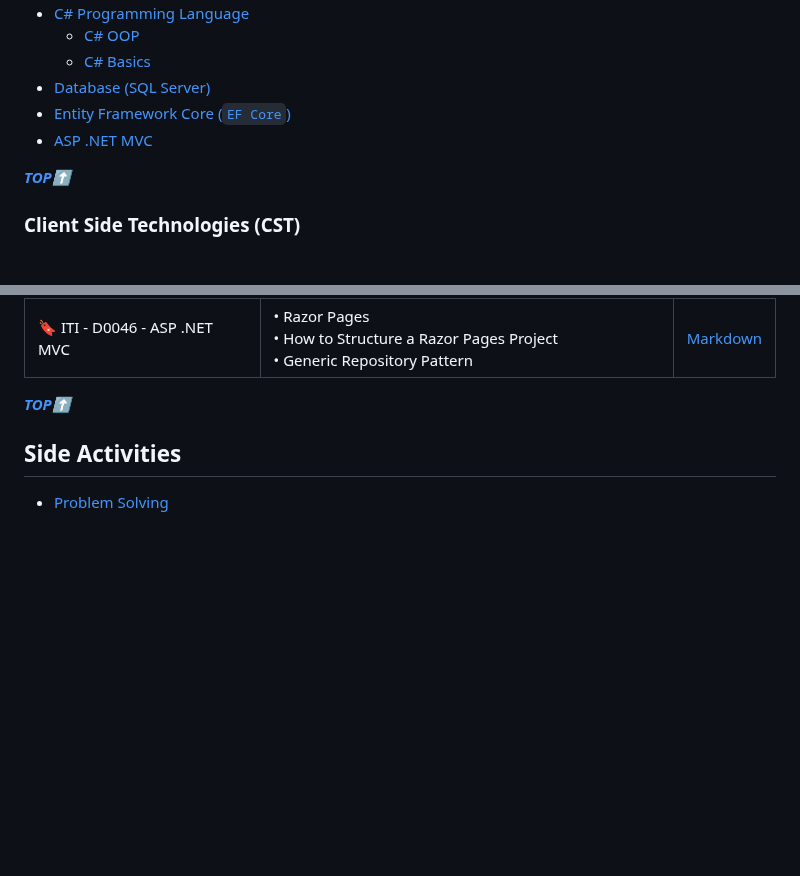
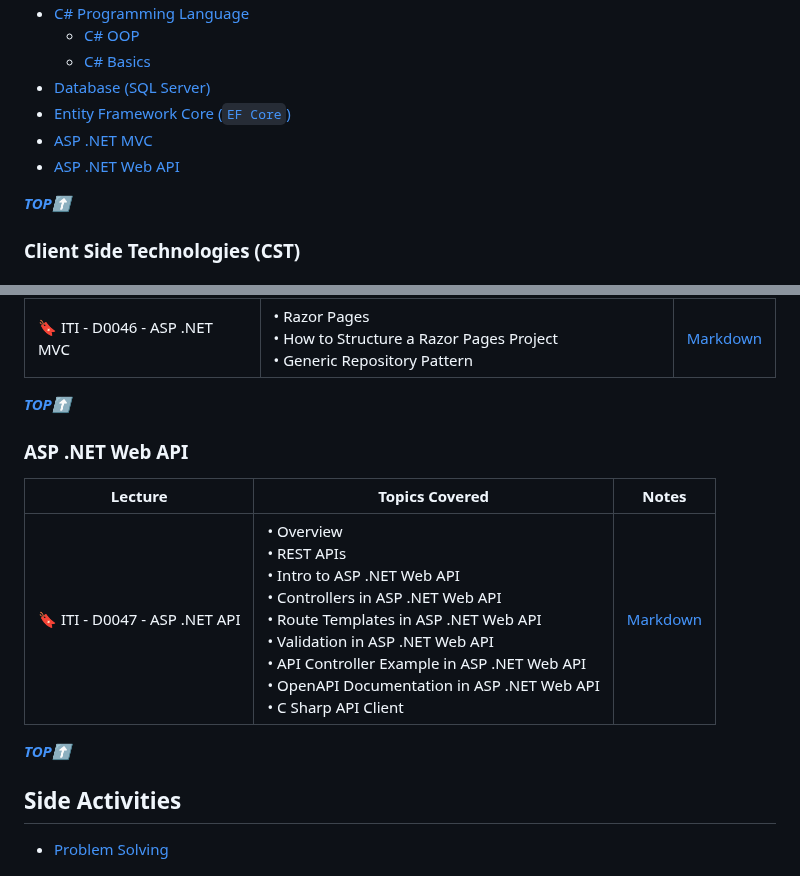
Before and after one commit to Ahmed-Reda-elshahawy/ITI-Full-Stack-.Net-Training-Journey, a Markdown page: README.md, 2 parts joined by grey strips. Drawn GitHub-style; blank space fills up the shorter version.

Commit message:
docs: update readme file

```diff
--- a/README.md
+++ b/README.md
@@ -23,6 +23,7 @@ This index will be updated as I progress through the training. It will contain a
 - [Database (SQL Server)](#database-sql-server)
 - [Entity Framework Core (`EF Core`)](#entity-framework-core-ef-core)
 - [ASP .NET MVC](#asp-net-mvc)
+- [ASP .NET Web API](#asp-net-web-api)
 
 **_[TOP⬆](#iti-full-stack-net-training-journey)_**
 
@@ -136,6 +137,14 @@ This index will be updated as I progress through the training. It will contain a
 
 **_[TOP⬆](#iti-full-stack-net-training-journey)_**
 
+### ASP .NET Web API
+
+| Lecture                       | Topics Covered                                                                                                                                                                                                                                                                                            | Notes                                             |
+| ----------------------------- | --------------------------------------------------------------------------------------------------------------------------------------------------------------------------------------------------------------------------------------------------------------------------------------------------------- | ------------------------------------------------- |
+| 🔖 ITI - D0047 - ASP .NET API | • Overview<br/>• REST APIs<br/>• Intro to ASP .NET Web API<br/>• Controllers in ASP .NET Web API<br/>• Route Templates in ASP .NET Web API<br/>• Validation in ASP .NET Web API<br/>• API Controller Example in ASP .NET Web API<br/>• OpenAPI Documentation in ASP .NET Web API<br/>• C Sharp API Client | [Markdown](./notes/markdown/iti-d0047-asp-api.md) |
+
+**_[TOP⬆](#iti-full-stack-net-training-journey)_**
+
 ## Side Activities
 
 - [Problem Solving](./side-activities/problem-solving/README.md)
```
